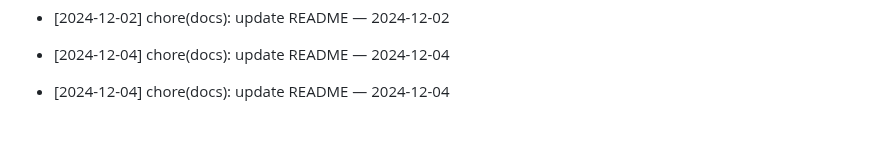
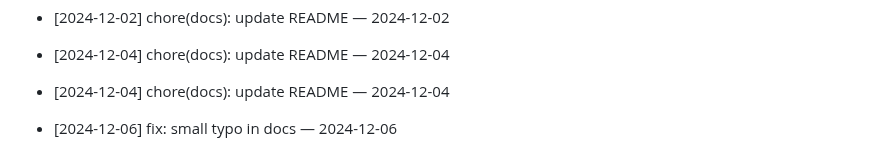
Before and after one commit to ilhomJohn81/devops-2025, a Markdown page: README.md, the part around the change. GitHub-like rendering; blank space fills up the shorter version.

Commit message:
fix: small typo in docs — 2024-12-06

```diff
--- a/README.md
+++ b/README.md
@@ -494,3 +494,5 @@ Git workflow to reconcile your branch with main
 - [2024-12-04] chore(docs): update README — 2024-12-04
 
 - [2024-12-04] chore(docs): update README — 2024-12-04
+
+- [2024-12-06] fix: small typo in docs — 2024-12-06
```
